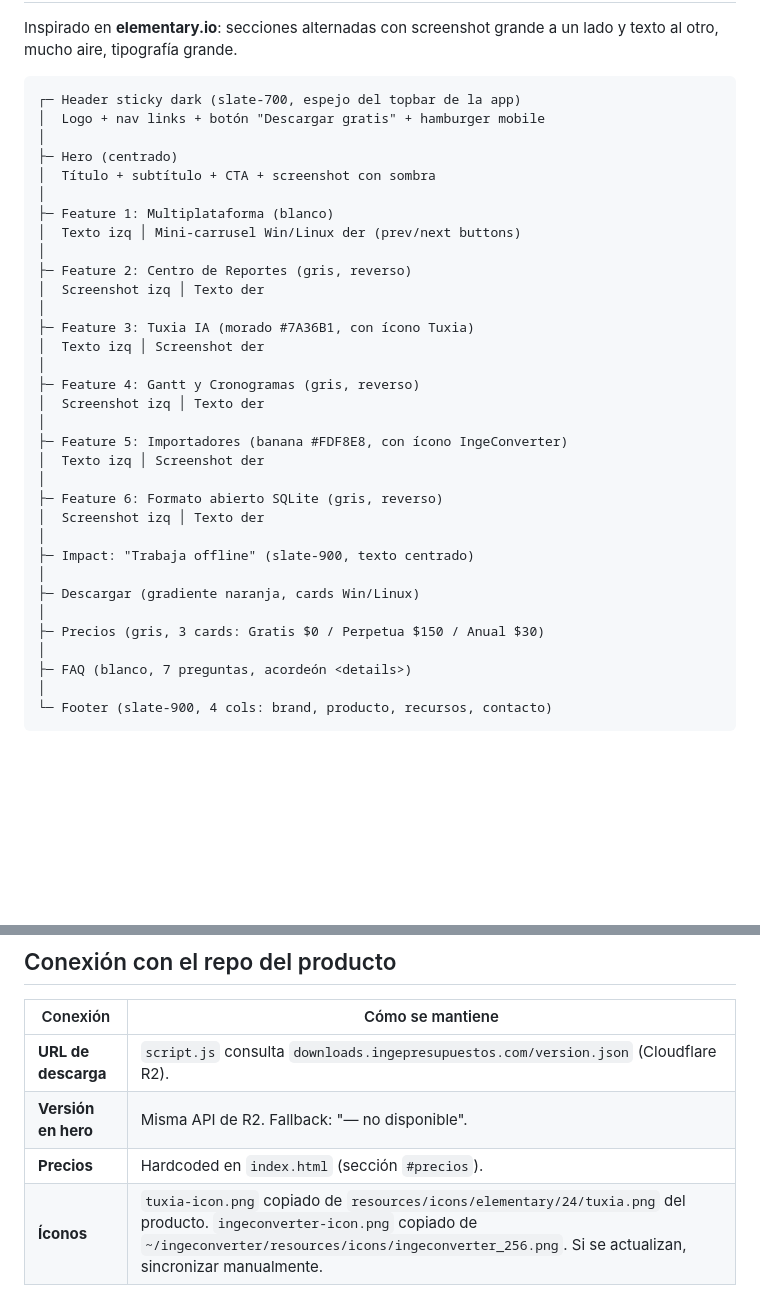
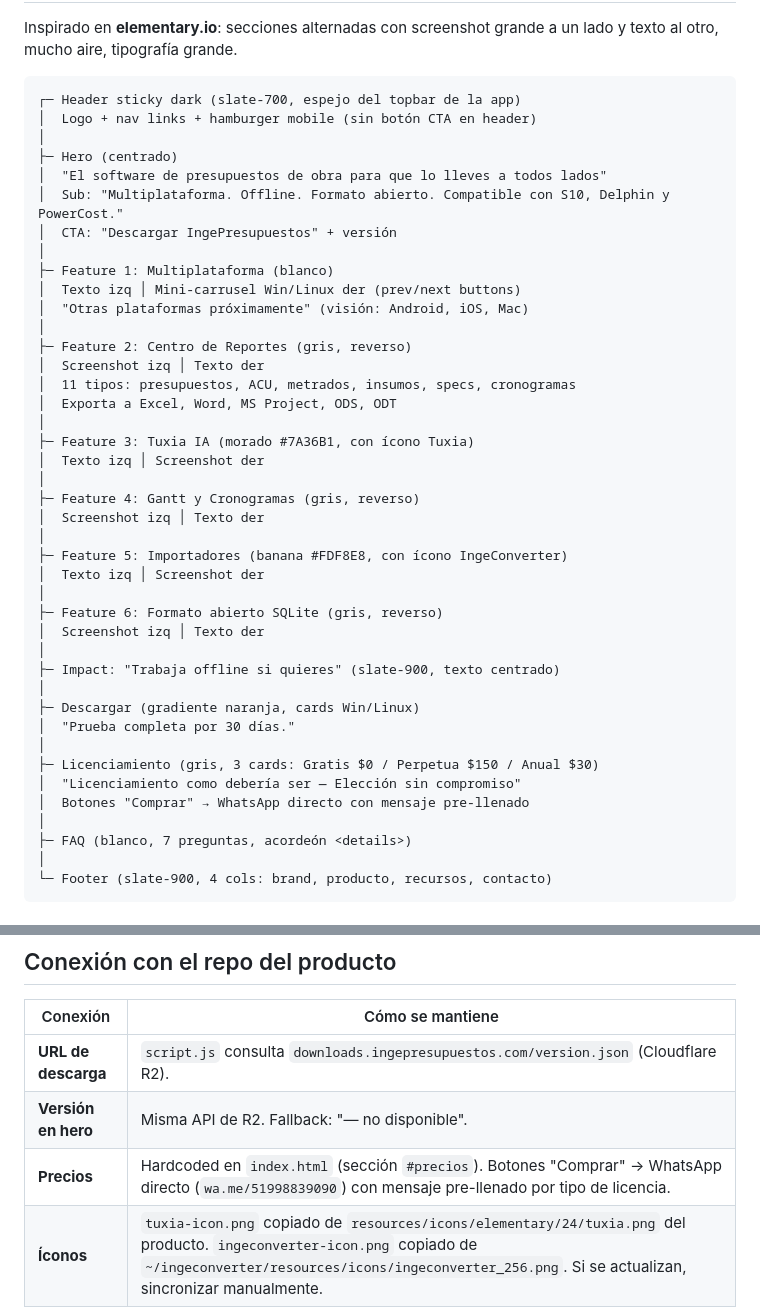
Before and after one commit to tuxiasumari/ingepresupuestos-web, a Markdown page: CLAUDE.md, 2 parts joined by grey strips. GitHub-like rendering; blank space fills up the shorter version.

Commit message:
docs: actualiza CLAUDE.md con cambios de contenido sesión 2026-05-26
Co-Authored-By: Claude Opus 4.7 <noreply@anthropic.com>

````diff
--- a/CLAUDE.md
+++ b/CLAUDE.md
@@ -92,16 +92,21 @@ a un lado y texto al otro, mucho aire, tipografía grande.
 
 ```
 ┌─ Header sticky dark (slate-700, espejo del topbar de la app)
-│  Logo + nav links + botón "Descargar gratis" + hamburger mobile
+│  Logo + nav links + hamburger mobile (sin botón CTA en header)
 │
 ├─ Hero (centrado)
-│  Título + subtítulo + CTA + screenshot con sombra
+│  "El software de presupuestos de obra para que lo lleves a todos lados"
+│  Sub: "Multiplataforma. Offline. Formato abierto. Compatible con S10, Delphin y PowerCost."
+│  CTA: "Descargar IngePresupuestos" + versión
 │
 ├─ Feature 1: Multiplataforma (blanco)
 │  Texto izq │ Mini-carrusel Win/Linux der (prev/next buttons)
+│  "Otras plataformas próximamente" (visión: Android, iOS, Mac)
 │
 ├─ Feature 2: Centro de Reportes (gris, reverso)
 │  Screenshot izq │ Texto der
+│  11 tipos: presupuestos, ACU, metrados, insumos, specs, cronogramas
+│  Exporta a Excel, Word, MS Project, ODS, ODT
 │
 ├─ Feature 3: Tuxia IA (morado #7A36B1, con ícono Tuxia)
 │  Texto izq │ Screenshot der
@@ -115,11 +120,14 @@ a un lado y texto al otro, mucho aire, tipografía grande.
 ├─ Feature 6: Formato abierto SQLite (gris, reverso)
 │  Screenshot izq │ Texto der
 │
-├─ Impact: "Trabaja offline" (slate-900, texto centrado)
+├─ Impact: "Trabaja offline si quieres" (slate-900, texto centrado)
 │
 ├─ Descargar (gradiente naranja, cards Win/Linux)
+│  "Prueba completa por 30 días."
 │
-├─ Precios (gris, 3 cards: Gratis $0 / Perpetua $150 / Anual $30)
+├─ Licenciamiento (gris, 3 cards: Gratis $0 / Perpetua $150 / Anual $30)
+│  "Licenciamiento como debería ser — Elección sin compromiso"
+│  Botones "Comprar" → WhatsApp directo con mensaje pre-llenado
 │
 ├─ FAQ (blanco, 7 preguntas, acordeón <details>)
 │
@@ -166,7 +174,7 @@ python3 -m http.server 8765
 |----------|------------------|
 | **URL de descarga** | `script.js` consulta `downloads.ingepresupuestos.com/version.json` (Cloudflare R2). |
 | **Versión en hero** | Misma API de R2. Fallback: "— no disponible". |
-| **Precios** | Hardcoded en `index.html` (sección `#precios`). |
+| **Precios** | Hardcoded en `index.html` (sección `#precios`). Botones "Comprar" → WhatsApp directo (`wa.me/51998839090`) con mensaje pre-llenado por tipo de licencia. |
 | **Íconos** | `tuxia-icon.png` copiado de `resources/icons/elementary/24/tuxia.png` del producto. `ingeconverter-icon.png` copiado de `~/ingeconverter/resources/icons/ingeconverter_256.png`. Si se actualizan, sincronizar manualmente. |
 
 ---
````
Also changed, not shown: other parts of CLAUDE.md (+1 -1 lines).
